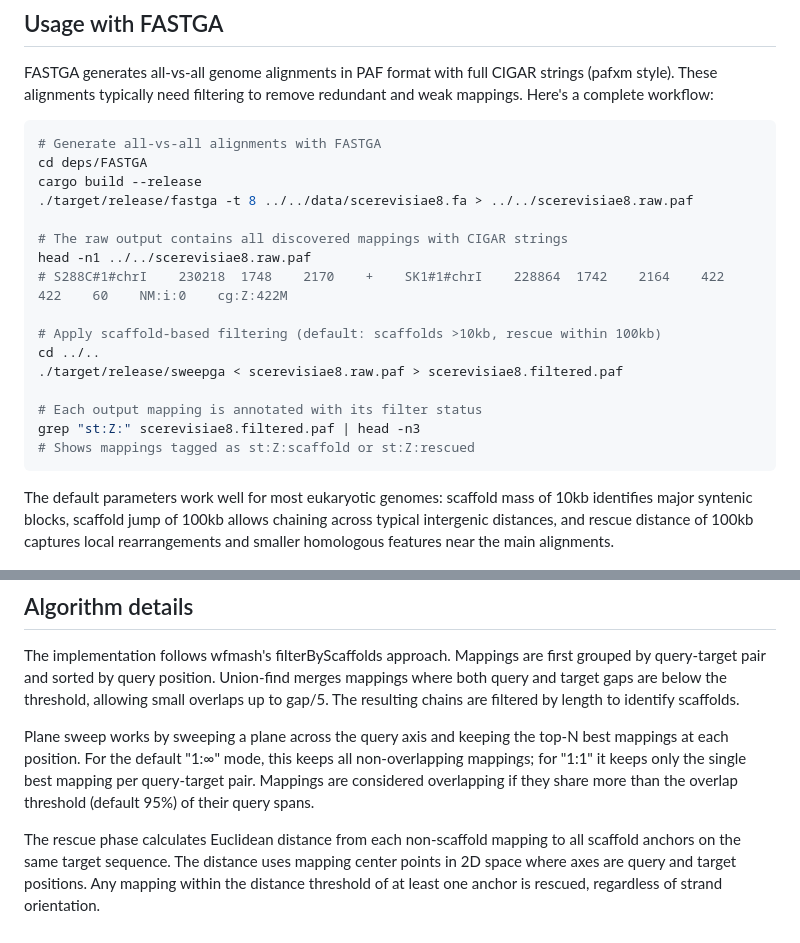
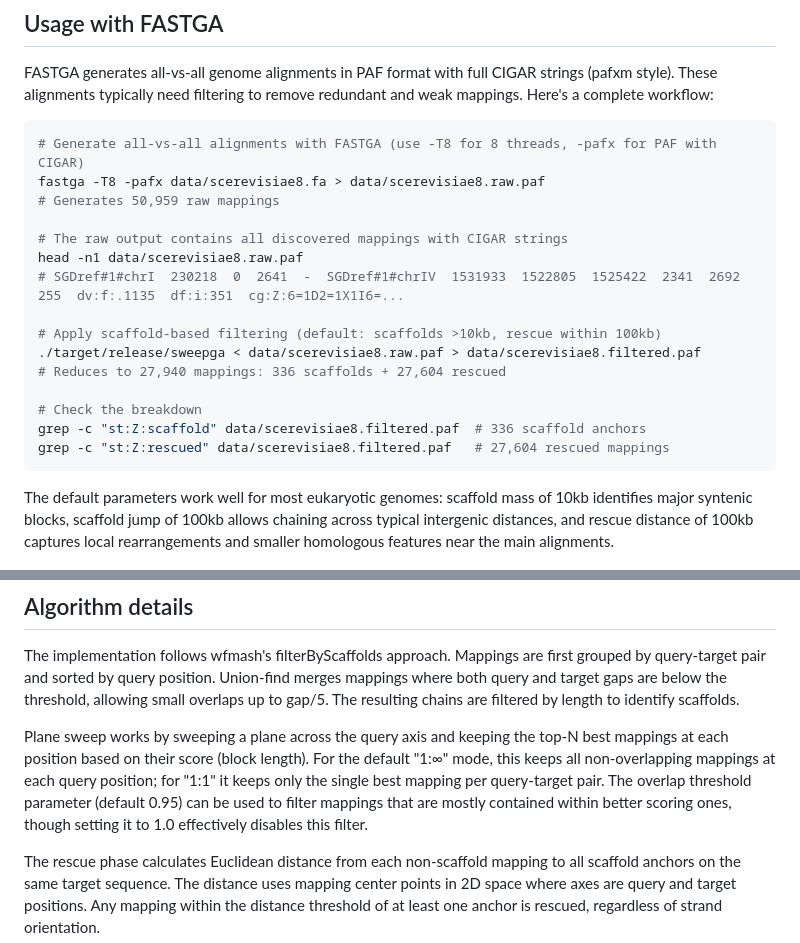
Before and after one commit to pangenome/sweepga, a Markdown page: README.md, 2 parts joined by grey strips. Rendered like a GitHub page.

Commit message:
Update README with actual FastGA commands and real results from scerevisiae8

````diff
--- a/README.md
+++ b/README.md
@@ -25,22 +25,21 @@ cargo build --release
 FASTGA generates all-vs-all genome alignments in PAF format with full CIGAR strings (pafxm style). These alignments typically need filtering to remove redundant and weak mappings. Here's a complete workflow:
 
 ```bash
-# Generate all-vs-all alignments with FASTGA
-cd deps/FASTGA
-cargo build --release
-./target/release/fastga -t 8 ../../data/scerevisiae8.fa > ../../scerevisiae8.raw.paf
+# Generate all-vs-all alignments with FASTGA (use -T8 for 8 threads, -pafx for PAF with CIGAR)
+fastga -T8 -pafx data/scerevisiae8.fa > data/scerevisiae8.raw.paf
+# Generates 50,959 raw mappings
 
 # The raw output contains all discovered mappings with CIGAR strings
-head -n1 ../../scerevisiae8.raw.paf
-# S288C#1#chrI    230218  1748    2170    +    SK1#1#chrI    228864  1742    2164    422    422    60    NM:i:0    cg:Z:422M
+head -n1 data/scerevisiae8.raw.paf
+# SGDref#1#chrI  230218  0  2641  -  SGDref#1#chrIV  1531933  1522805  1525422  2341  2692  255  dv:f:.1135  df:i:351  cg:Z:6=1D2=1X1I6=...
 
 # Apply scaffold-based filtering (default: scaffolds >10kb, rescue within 100kb)
-cd ../..
-./target/release/sweepga < scerevisiae8.raw.paf > scerevisiae8.filtered.paf
+./target/release/sweepga < data/scerevisiae8.raw.paf > data/scerevisiae8.filtered.paf
+# Reduces to 27,940 mappings: 336 scaffolds + 27,604 rescued
 
-# Each output mapping is annotated with its filter status
-grep "st:Z:" scerevisiae8.filtered.paf | head -n3
-# Shows mappings tagged as st:Z:scaffold or st:Z:rescued
+# Check the breakdown
+grep -c "st:Z:scaffold" data/scerevisiae8.filtered.paf  # 336 scaffold anchors
+grep -c "st:Z:rescued" data/scerevisiae8.filtered.paf   # 27,604 rescued mappings
 ```
 
 The default parameters work well for most eukaryotic genomes: scaffold mass of 10kb identifies major syntenic blocks, scaffold jump of 100kb allows chaining across typical intergenic distances, and rescue distance of 100kb captures local rearrangements and smaller homologous features near the main alignments.
@@ -81,7 +80,7 @@ The scaffold jump parameter has less effect when scaffolds are already well-sepa
 
 The implementation follows wfmash's filterByScaffolds approach. Mappings are first grouped by query-target pair and sorted by query position. Union-find merges mappings where both query and target gaps are below the threshold, allowing small overlaps up to gap/5. The resulting chains are filtered by length to identify scaffolds.
 
-Plane sweep works by sweeping a plane across the query axis and keeping the top-N best mappings at each position. For the default "1:∞" mode, this keeps all non-overlapping mappings; for "1:1" it keeps only the single best mapping per query-target pair. Mappings are considered overlapping if they share more than the overlap threshold (default 95%) of their query spans.
+Plane sweep works by sweeping a plane across the query axis and keeping the top-N best mappings at each position based on their score (block length). For the default "1:∞" mode, this keeps all non-overlapping mappings at each query position; for "1:1" it keeps only the single best mapping per query-target pair. The overlap threshold parameter (default 0.95) can be used to filter mappings that are mostly contained within better scoring ones, though setting it to 1.0 effectively disables this filter.
 
 The rescue phase calculates Euclidean distance from each non-scaffold mapping to all scaffold anchors on the same target sequence. The distance uses mapping center points in 2D space where axes are query and target positions. Any mapping within the distance threshold of at least one anchor is rescued, regardless of strand orientation.
 
````
